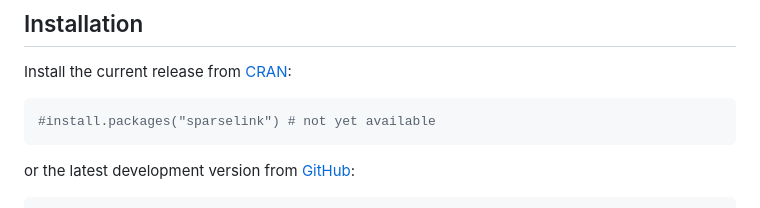
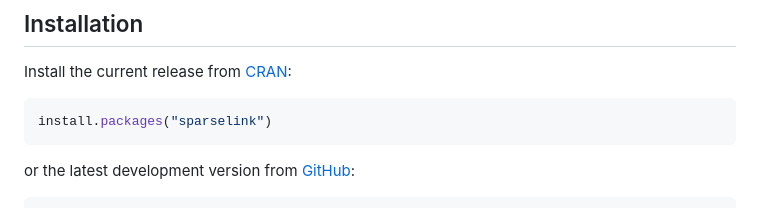
Before and after one commit to rauschenberger/sparselink, a Markdown page: README.md, the part around the change. GitHub-like rendering.

Commit message:
install from CRAN

````diff
--- a/README.md
+++ b/README.md
@@ -13,7 +13,7 @@ Install the current release from
 [CRAN](https://CRAN.R-project.org/package=sparselink):
 
 ``` r
-#install.packages("sparselink") # not yet available
+install.packages("sparselink")
 ```
 
 or the latest development version from [GitHub](https://github.com/rauschenberger/sparselink):
````
